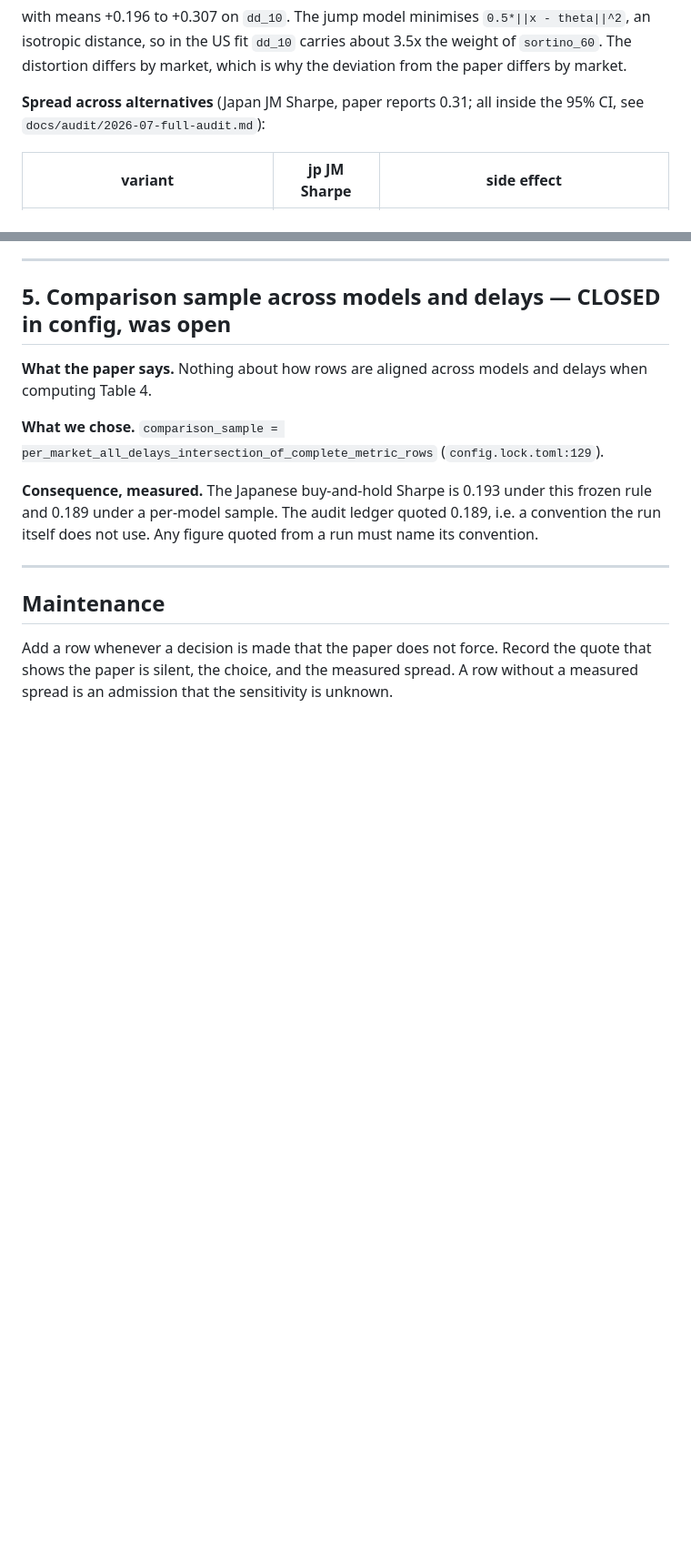
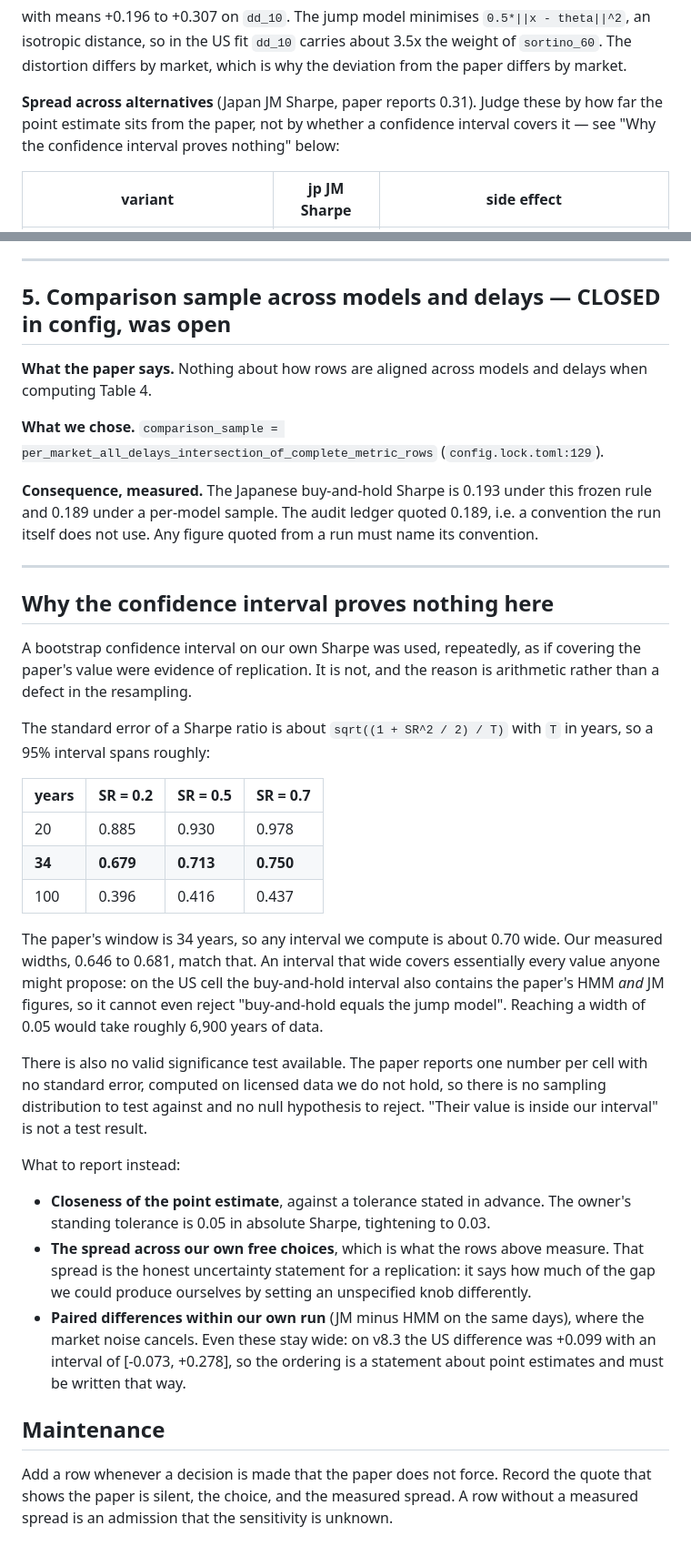
Before and after one commit to VincentTLe/adaptive_jump_model, a Markdown page: docs/unspecified-choices.md, 2 parts joined by grey strips. Shown at 91% size. Rendered like a GitHub page; blank space fills up the shorter version.

```diff
--- a/docs/unspecified-choices.md
+++ b/docs/unspecified-choices.md
@@ -55,8 +55,9 @@ with means +0.196 to +0.307 on `dd_10`. The jump model minimises
 about 3.5x the weight of `sortino_60`. The distortion differs by market, which
 is why the deviation from the paper differs by market.
 
-**Spread across alternatives** (Japan JM Sharpe, paper reports 0.31; all inside
-the 95% CI, see `docs/audit/2026-07-full-audit.md`):
+**Spread across alternatives** (Japan JM Sharpe, paper reports 0.31). Judge these
+by how far the point estimate sits from the paper, not by whether a confidence
+interval covers it — see "Why the confidence interval proves nothing" below:
 
 | variant | jp JM Sharpe | side effect |
 |---|---|---|
@@ -152,6 +153,46 @@ name its convention.
 
 ---
 
+## Why the confidence interval proves nothing here
+
+A bootstrap confidence interval on our own Sharpe was used, repeatedly, as if
+covering the paper's value were evidence of replication. It is not, and the
+reason is arithmetic rather than a defect in the resampling.
+
+The standard error of a Sharpe ratio is about `sqrt((1 + SR^2 / 2) / T)` with
+`T` in years, so a 95% interval spans roughly:
+
+| years | SR = 0.2 | SR = 0.5 | SR = 0.7 |
+|---|---|---|---|
+| 20 | 0.885 | 0.930 | 0.978 |
+| **34** | **0.679** | **0.713** | **0.750** |
+| 100 | 0.396 | 0.416 | 0.437 |
+
+The paper's window is 34 years, so any interval we compute is about 0.70 wide.
+Our measured widths, 0.646 to 0.681, match that. An interval that wide covers
+essentially every value anyone might propose: on the US cell the buy-and-hold
+interval also contains the paper's HMM *and* JM figures, so it cannot even
+reject "buy-and-hold equals the jump model". Reaching a width of 0.05 would take
+roughly 6,900 years of data.
+
+There is also no valid significance test available. The paper reports one number
+per cell with no standard error, computed on licensed data we do not hold, so
+there is no sampling distribution to test against and no null hypothesis to
+reject. "Their value is inside our interval" is not a test result.
+
+What to report instead:
+
+- **Closeness of the point estimate**, against a tolerance stated in advance.
+  The owner's standing tolerance is 0.05 in absolute Sharpe, tightening to 0.03.
+- **The spread across our own free choices**, which is what the rows above
+  measure. That spread is the honest uncertainty statement for a replication:
+  it says how much of the gap we could produce ourselves by setting an
+  unspecified knob differently.
+- **Paired differences within our own run** (JM minus HMM on the same days),
+  where the market noise cancels. Even these stay wide: on v8.3 the US
+  difference was +0.099 with an interval of [-0.073, +0.278], so the ordering
+  is a statement about point estimates and must be written that way.
+
 ## Maintenance
 
 Add a row whenever a decision is made that the paper does not force. Record the
```
Also changed, not shown: docs/audit/2026-07-full-audit.md (+36 -0 lines).
